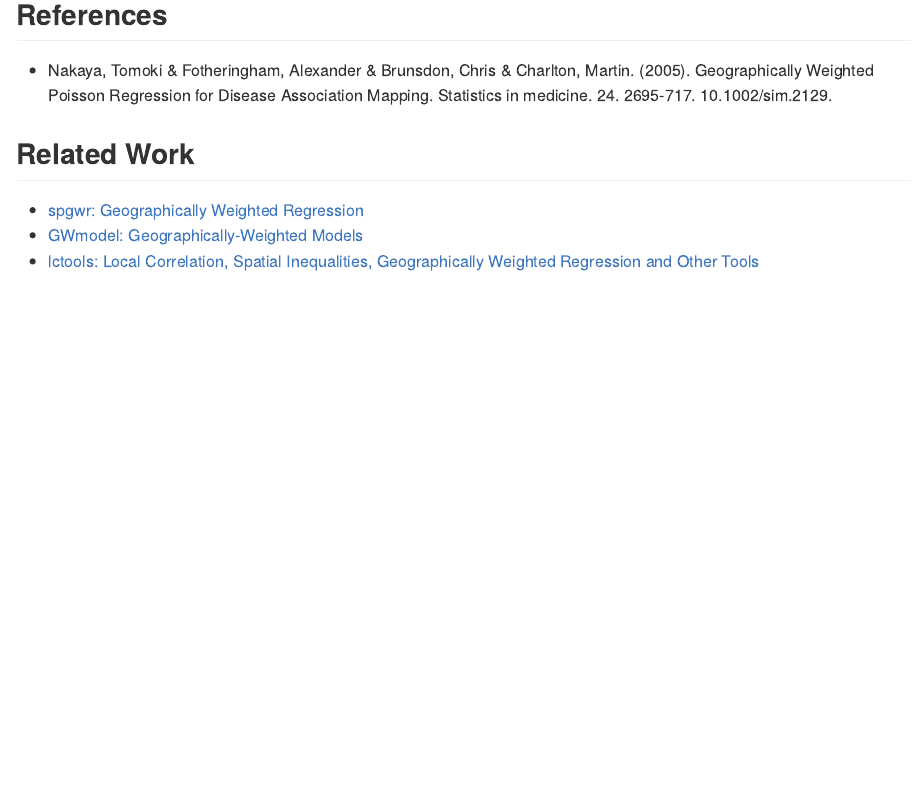
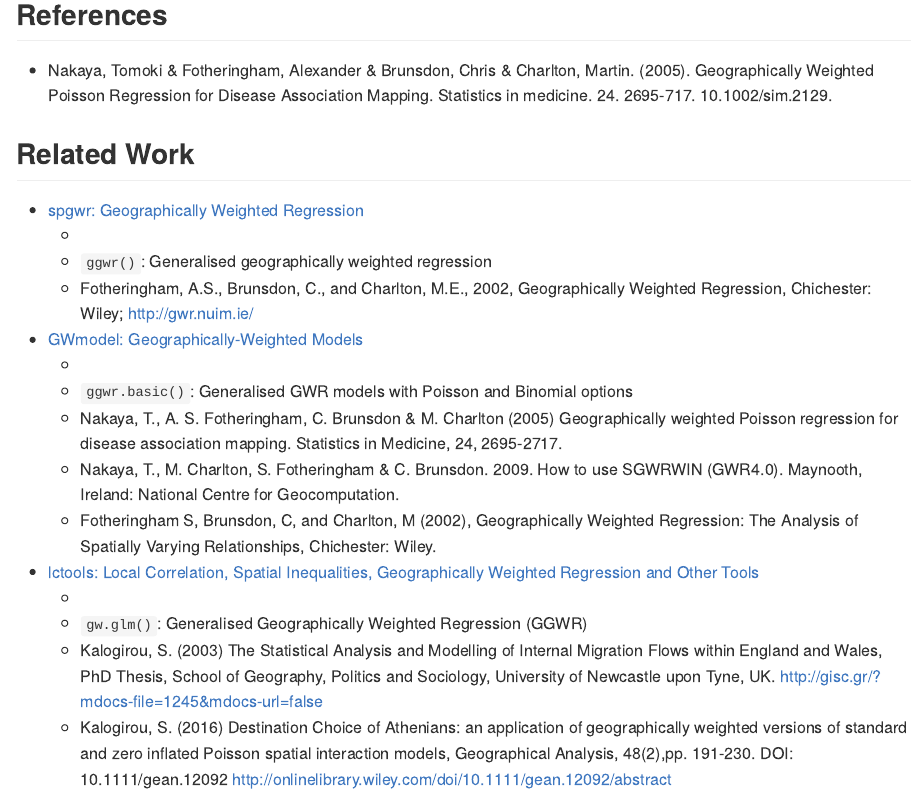
Before and after one commit to hoxo-m/gwpr, an R Markdown document (README.Rmd): the page in a window 1100 px wide, from 1430 px down. The pictures show the output file README.md that the author committed with the source, drawn offline in the style of GitHub; badge pictures from the web are left out.

Commit message:
refine related work

```diff
--- a/README.Rmd
+++ b/README.Rmd
@@ -80,11 +80,20 @@ cowplot::plot_grid(p1, p2, p3)
 ## Related Work
 
 - [spgwr: Geographically Weighted Regression](https://cran.r-project.org/package=spgwr)
-[![CRAN Version](http://www.r-pkg.org/badges/version-ago/spgwr)](https://cran.r-project.org/package=spgwr)
+  - [![CRAN Version](http://www.r-pkg.org/badges/version-ago/spgwr)](https://cran.r-project.org/package=spgwr)
 [![CRAN Downloads](https://cranlogs.r-pkg.org/badges/spgwr)](https://cran.r-project.org/package=spgwr)
+  - `ggwr()`: Generalised geographically weighted regression
+  - Fotheringham, A.S., Brunsdon, C., and Charlton, M.E., 2002, Geographically Weighted Regression, Chichester: Wiley; http://gwr.nuim.ie/
 - [GWmodel: Geographically-Weighted Models](https://cran.r-project.org/package=GWmodel)
-[![CRAN Version](http://www.r-pkg.org/badges/version-ago/GWmodel)](https://cran.r-project.org/package=GWmodel)
+  - [![CRAN Version](http://www.r-pkg.org/badges/version-ago/GWmodel)](https://cran.r-project.org/package=GWmodel)
 [![CRAN Downloads](https://cranlogs.r-pkg.org/badges/GWmodel)](https://cran.r-project.org/package=GWmodel)
+  - `ggwr.basic()`: Generalised GWR models with Poisson and Binomial options
+  - Nakaya, T., A. S. Fotheringham, C. Brunsdon & M. Charlton (2005) Geographically weighted Poisson regression for disease association mapping. Statistics in Medicine, 24, 2695-2717.
+  - Nakaya, T., M. Charlton, S. Fotheringham & C. Brunsdon. 2009. How to use SGWRWIN (GWR4.0). Maynooth, Ireland: National Centre for Geocomputation.
+  - Fotheringham S, Brunsdon, C, and Charlton, M (2002), Geographically Weighted Regression: The Analysis of Spatially Varying Relationships, Chichester: Wiley.
 - [lctools: Local Correlation, Spatial Inequalities, Geographically Weighted Regression and Other Tools](https://cran.r-project.org/package=lctools)
-[![CRAN Version](http://www.r-pkg.org/badges/version-ago/lctools)](https://cran.r-project.org/package=lctools)
+  - [![CRAN Version](http://www.r-pkg.org/badges/version-ago/lctools)](https://cran.r-project.org/package=lctools)
 [![CRAN Downloads](https://cranlogs.r-pkg.org/badges/lctools)](https://cran.r-project.org/package=lctools)
+  - `gw.glm()`: Generalised Geographically Weighted Regression (GGWR)
+  - Kalogirou, S. (2003) The Statistical Analysis and Modelling of Internal Migration Flows within England and Wales, PhD Thesis, School of Geography, Politics and Sociology, University of Newcastle upon Tyne, UK. http://gisc.gr/?mdocs-file=1245&mdocs-url=false
+  - Kalogirou, S. (2016) Destination Choice of Athenians: an application of geographically weighted versions of standard and zero inflated Poisson spatial interaction models, Geographical Analysis, 48(2),pp. 191-230. DOI: 10.1111/gean.12092 http://onlinelibrary.wiley.com/doi/10.1111/gean.12092/abstract
```
Also changed, not shown: README.md.
